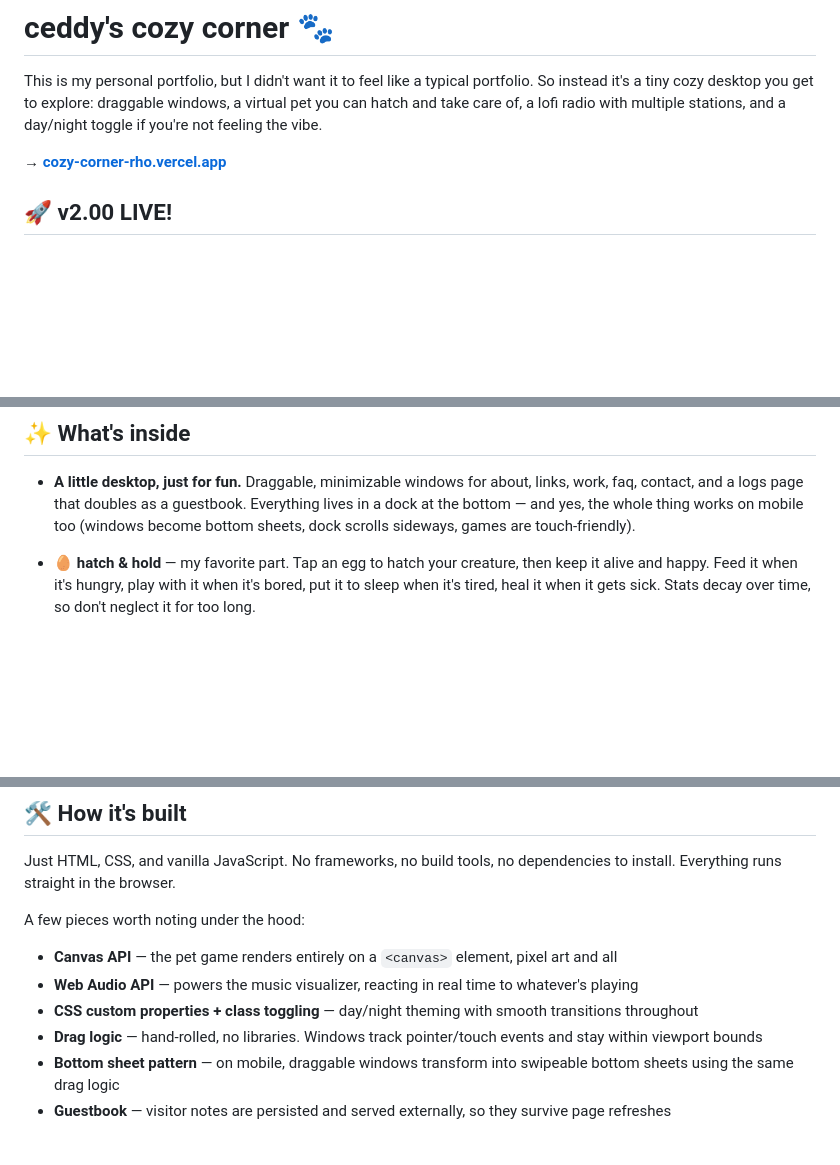
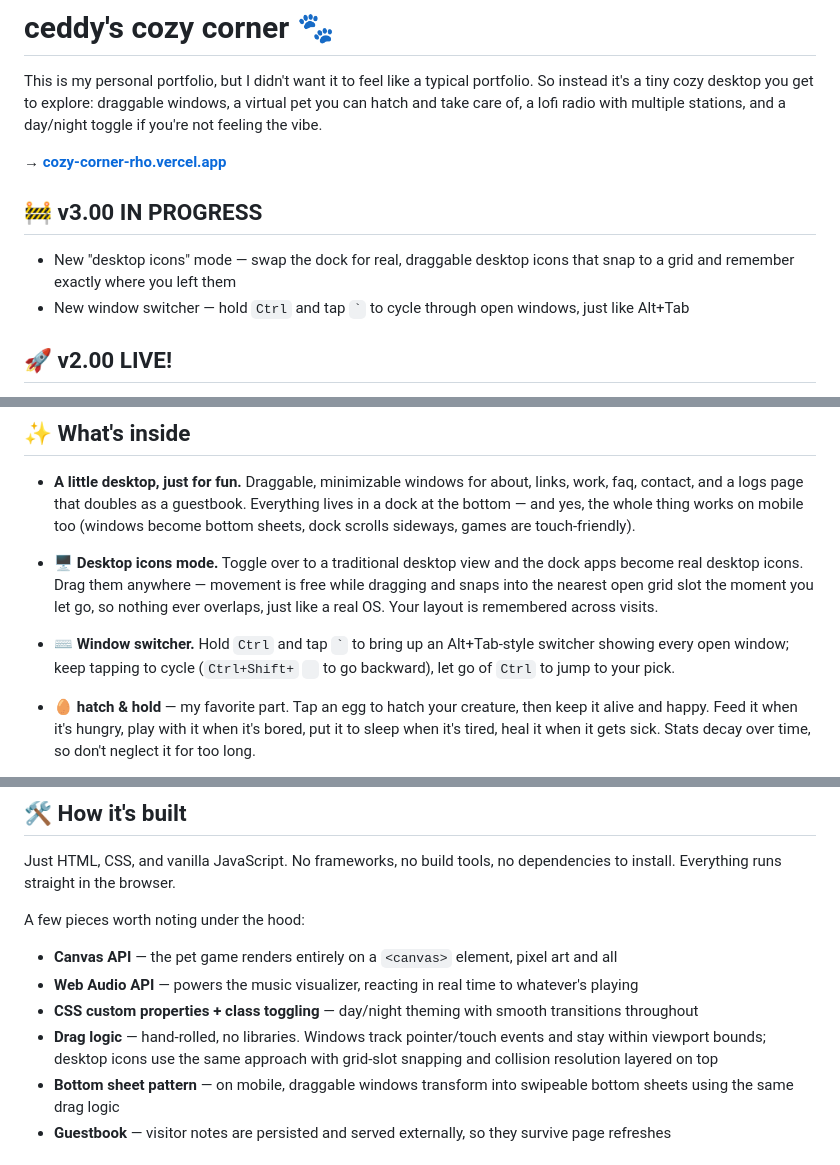
Before and after one commit to yukjidam/cozy-corner, a Markdown page: README.md, 3 parts joined by grey strips. Drawn GitHub-style; blank space fills up the shorter version.

Commit message:
docs: updated md file for v3 in progress
Added new features and updates for version 3.00 in progress, including desktop icons mode and a window switcher.

```diff
--- a/README.md
+++ b/README.md
@@ -3,6 +3,11 @@
 This is my personal portfolio, but I didn't want it to feel like a typical portfolio. So instead it's a tiny cozy desktop you get to explore: draggable windows, a virtual pet you can hatch and take care of, a lofi radio with multiple stations, and a day/night toggle if you're not feeling the vibe.
 
 **→ [cozy-corner-rho.vercel.app](https://cozy-corner-rho.vercel.app)**
+
+## 🚧 v3.00 IN PROGRESS
+
+- New "desktop icons" mode — swap the dock for real, draggable desktop icons that snap to a grid and remember exactly where you left them
+- New window switcher — hold `Ctrl` and tap `` ` `` to cycle through open windows, just like Alt+Tab
 
 ## 🚀 v2.00 LIVE!
 
@@ -18,6 +23,8 @@ This is my personal portfolio, but I didn't want it to feel like a typical portf
 ## ✨ What's inside
 
 - **A little desktop, just for fun.** Draggable, minimizable windows for about, links, work, faq, contact, and a logs page that doubles as a guestbook. Everything lives in a dock at the bottom — and yes, the whole thing works on mobile too (windows become bottom sheets, dock scrolls sideways, games are touch-friendly).
+- **🖥️ Desktop icons mode.** Toggle over to a traditional desktop view and the dock apps become real desktop icons. Drag them anywhere — movement is free while dragging and snaps into the nearest open grid slot the moment you let go, so nothing ever overlaps, just like a real OS. Your layout is remembered across visits.
+- **⌨️ Window switcher.** Hold `Ctrl` and tap `` ` `` to bring up an Alt+Tab-style switcher showing every open window; keep tapping to cycle (`Ctrl+Shift+` ` ` to go backward), let go of `Ctrl` to jump to your pick.
 - **🥚 hatch & hold** — my favorite part. Tap an egg to hatch your creature, then keep it alive and happy. Feed it when it's hungry, play with it when it's bored, put it to sleep when it's tired, heal it when it gets sick. Stats decay over time, so don't neglect it for too long.
 
   Inside "play" there's a **fishing minigame**: a fish swims up and down a bar on the left. Hold down to raise the green catch zone, let go to drop it. Keep the zone over the fish to fill the catch meter — hit it 3 times before the timer runs out to win. Each catch makes the next round a little faster and trickier.
@@ -44,7 +51,7 @@ A few pieces worth noting under the hood:
 - **Canvas API** — the pet game renders entirely on a `<canvas>` element, pixel art and all
 - **Web Audio API** — powers the music visualizer, reacting in real time to whatever's playing
 - **CSS custom properties + class toggling** — day/night theming with smooth transitions throughout
-- **Drag logic** — hand-rolled, no libraries. Windows track pointer/touch events and stay within viewport bounds
+- **Drag logic** — hand-rolled, no libraries. Windows track pointer/touch events and stay within viewport bounds; desktop icons use the same approach with grid-slot snapping and collision resolution layered on top
 - **Bottom sheet pattern** — on mobile, draggable windows transform into swipeable bottom sheets using the same drag logic
 - **Guestbook** — visitor notes are persisted and served externally, so they survive page refreshes
 
```
